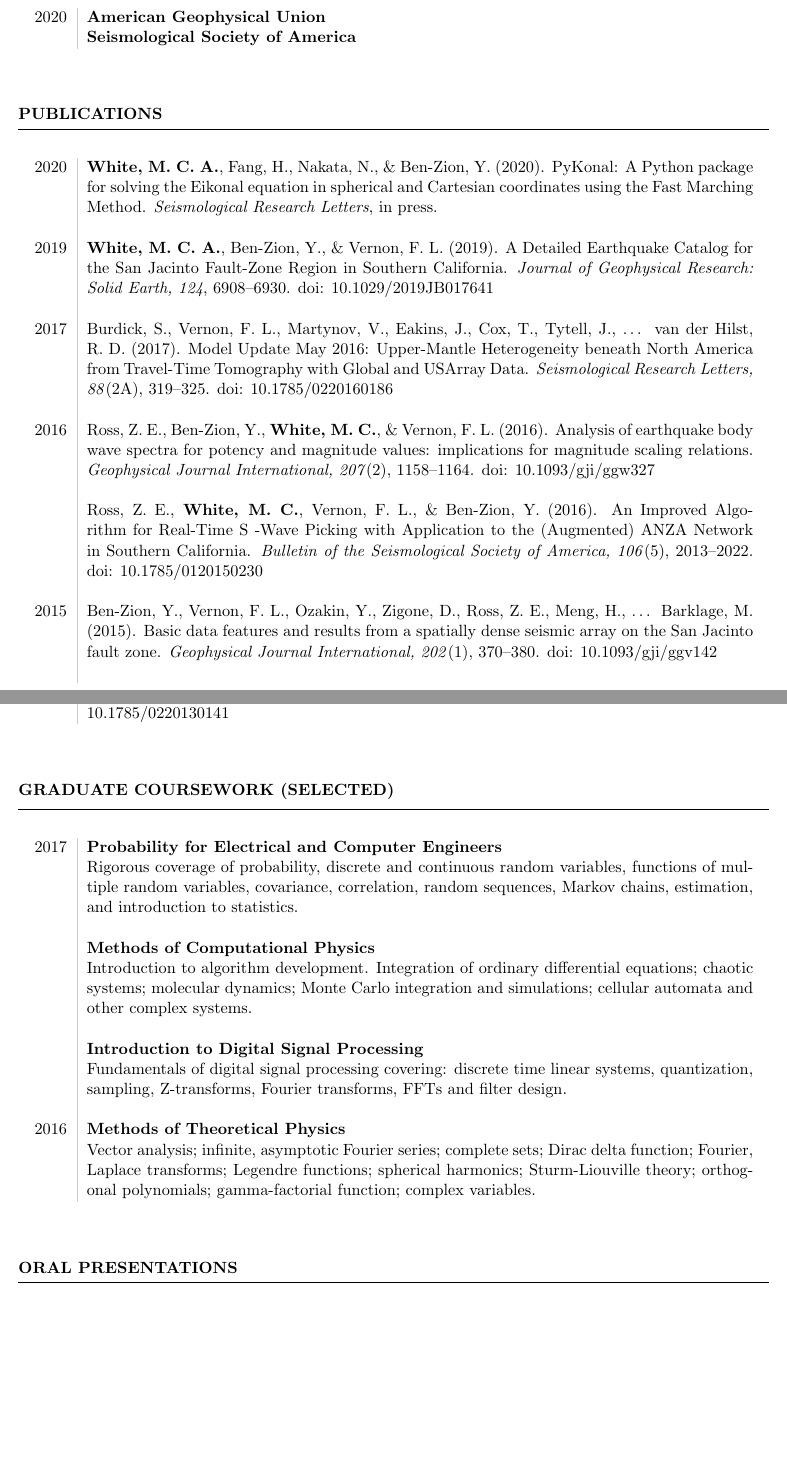
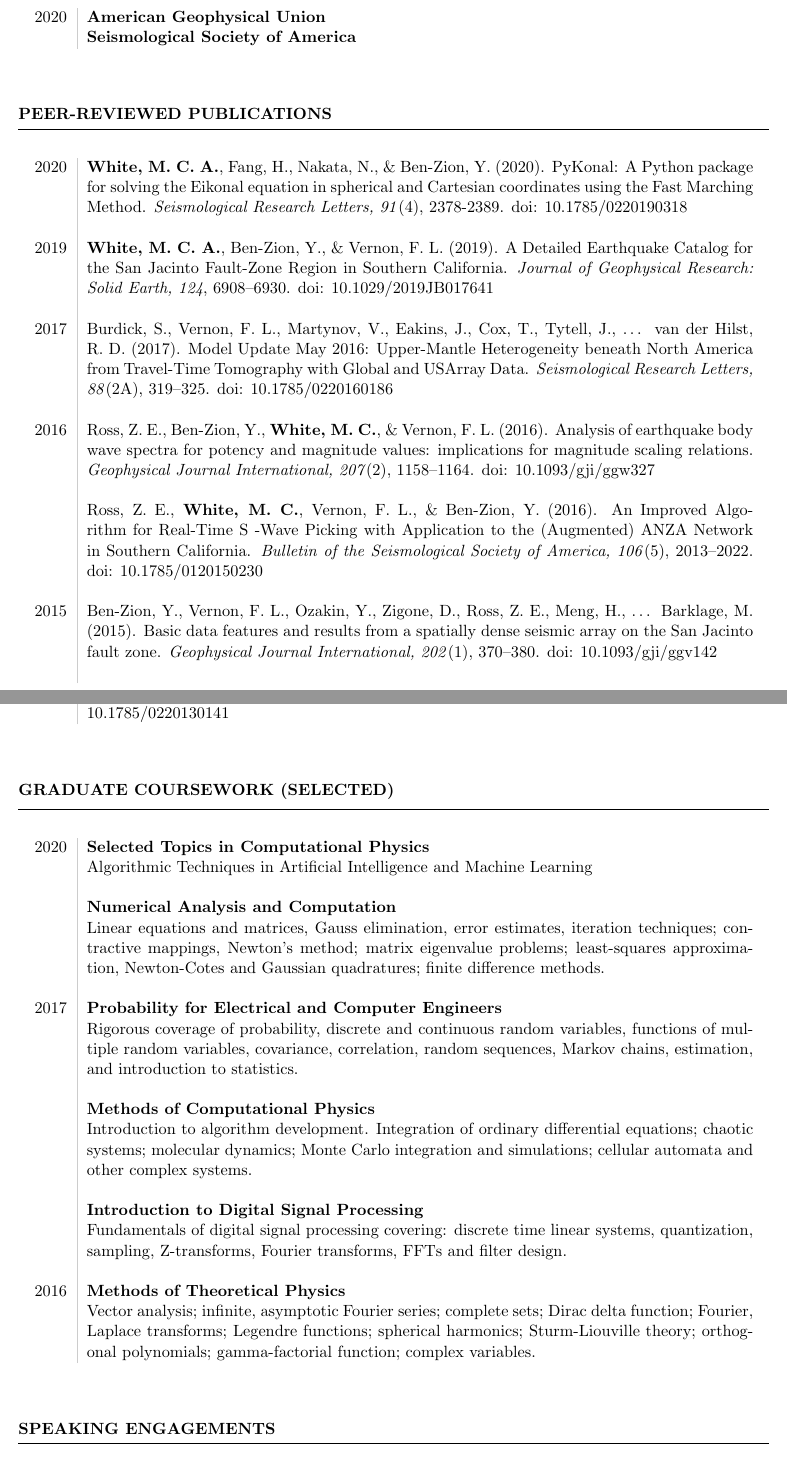
Before and after one commit to malcolmw/curriculum_vitae, a LaTeX CV (main.tex, which reads coursework.tex, presentations.tex, publications.tex): two parts of pages 2 and 3 of 4, joined at a grey line, cut so that both start at the same text, the shorter picture padded with empty space. Compiled offline with pdfLaTeX.

Commit message:
Update CV.

```diff
--- a/coursework.tex
+++ b/coursework.tex
@@ -1,5 +1,9 @@
 \begin{rSection}{Graduate Coursework (Selected)}
 	\begin{timeline}
+		2020 & \textbf{Selected Topics in Computational Physics} \\
+		& Algorithmic Techniques in Artificial Intelligence and Machine Learning \\ \\
+		& \textbf{Numerical Analysis and Computation}\\
+		& Linear equations and matrices, Gauss elimination, error estimates, iteration techniques; contractive mappings, Newton's method; matrix eigenvalue problems; least-squares approximation, Newton-Cotes and Gaussian quadratures; finite difference methods.\\ \\
 		2017 & \textbf{Probability for Electrical and Computer Engineers} \\
 		& Rigorous coverage of probability, discrete and continuous random variables, functions of multiple random variables, covariance, correlation, random sequences, Markov chains, estimation, and introduction to statistics. \\ \\
 		& \textbf{Methods of Computational Physics} \\
--- a/presentations.tex
+++ b/presentations.tex
@@ -1,4 +1,4 @@
-\begin{rSection}{Oral Presentations}
+\begin{rSection}{Speaking Engagements}
 	\begin{timeline}
 
 		2020 & \textbf{Hierarchical crustal traveltime tomography in Southern California: Insights and perspectives}\\
--- a/publications.tex
+++ b/publications.tex
@@ -1,6 +1,6 @@
-\begin{rSection}{Publications}
+\begin{rSection}{Peer-Reviewed Publications}
 	\begin{timeline}
-		2020 & \textbf{White, M. C. A.}, Fang, H., Nakata, N., \& Ben-Zion, Y. (2020). PyKonal: A Python package for solving the Eikonal equation in spherical and Cartesian coordinates using the Fast Marching Method. \textit{Seismological Research Letters}, in press. \\ \\
+		2020 & \textbf{White, M. C. A.}, Fang, H., Nakata, N., \& Ben-Zion, Y. (2020). PyKonal: A Python package for solving the Eikonal equation in spherical and Cartesian coordinates using the Fast Marching Method. \textit{Seismological Research Letters,  91}(4), 2378-2389. doi: 10.1785/0220190318 \\ \\
 
 		2019 & \textbf{White, M. C. A.}, Ben‐Zion, Y., \& Vernon, F. L. (2019). A Detailed Earthquake Catalog for the San Jacinto Fault‐Zone Region in Southern California. \textit{Journal of Geophysical Research: Solid Earth, 124}, 6908–6930. doi: 10.1029/2019JB017641 \\ \\
 
```
Also changed, not shown: main.pdf.
